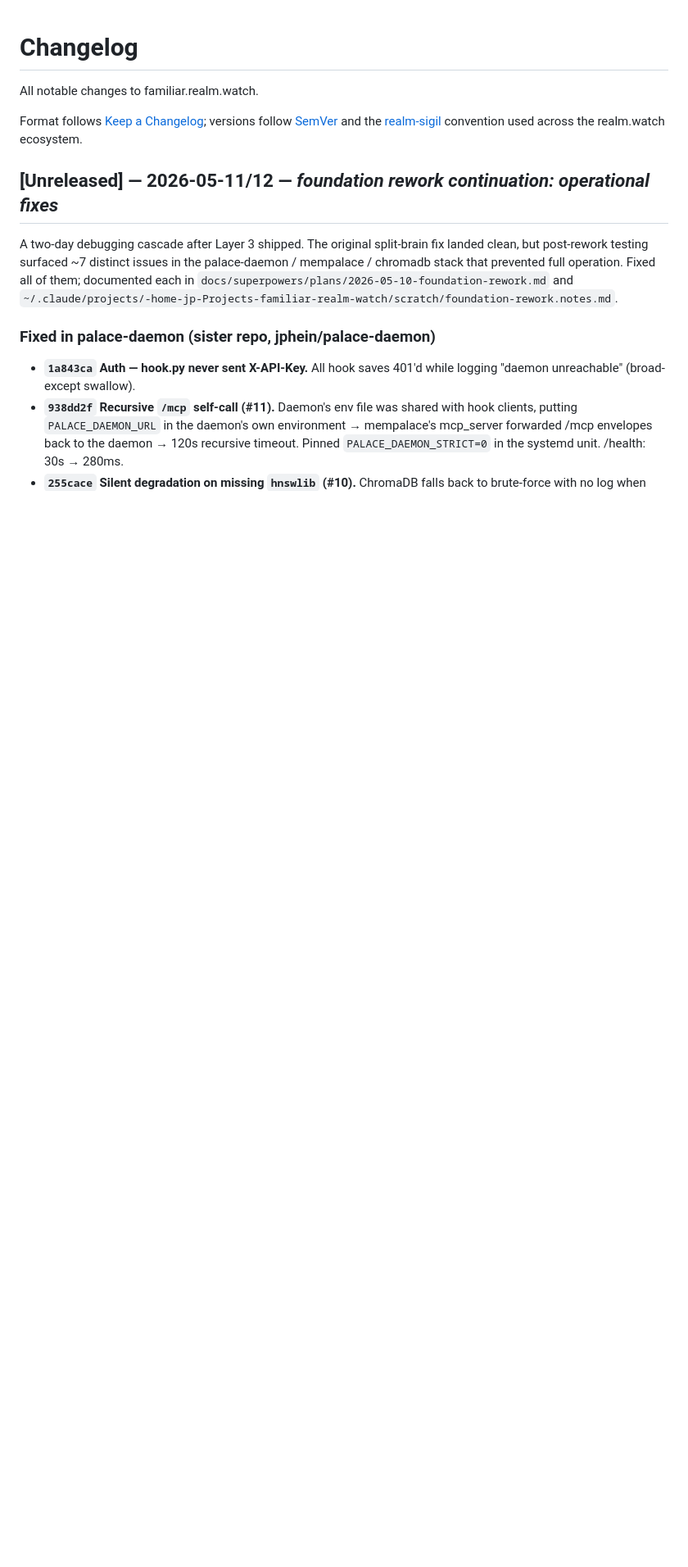
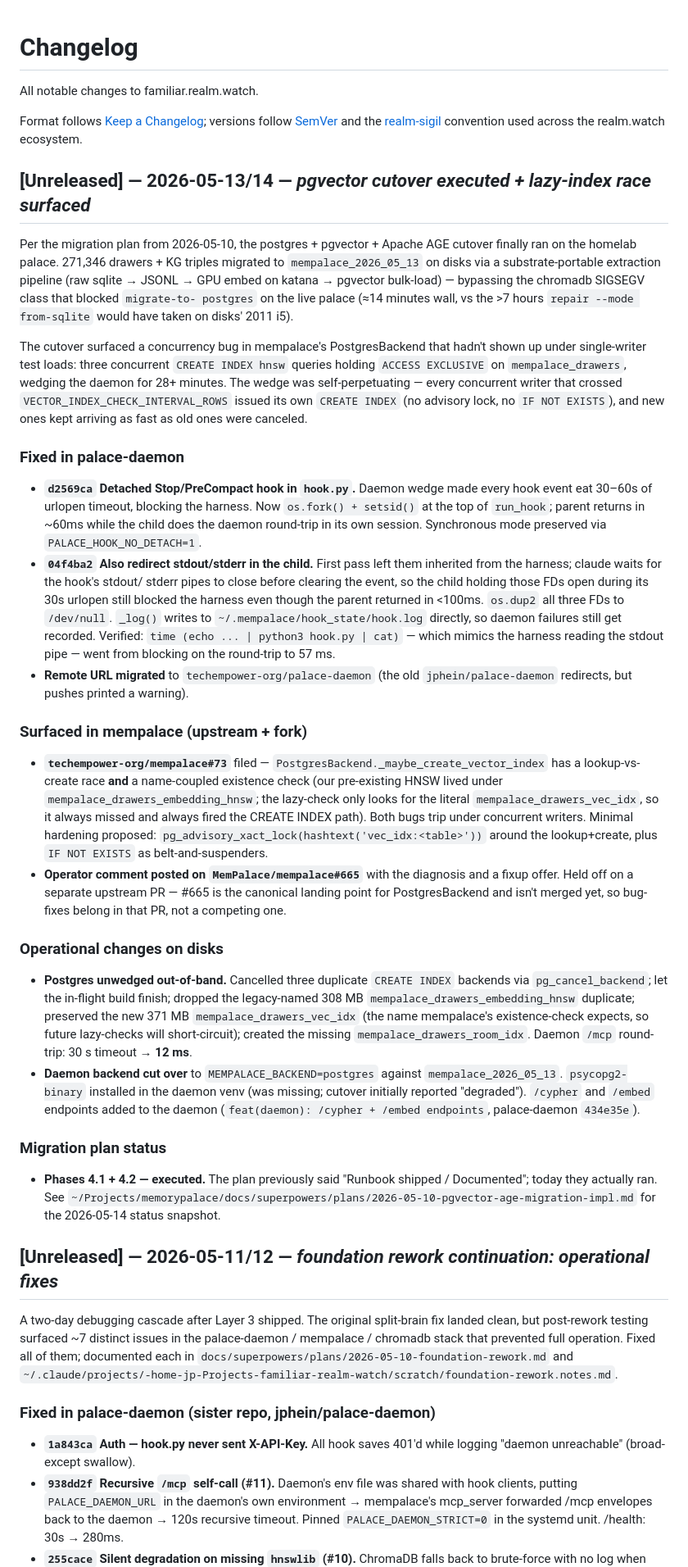
Before and after one commit to techempower-org/familiar.realm.watch, a Markdown page: CHANGELOG.md, the part around the change. Shown at 82% size. Drawn GitHub-style; blank space fills up the shorter version.

Commit message:
docs(changelog): 2026-05-13/14 — pgvector cutover executed + lazy-index race surfaced
Captures today's two threads:
- Phases 4.1 + 4.2 of the pgvector+AGE migration actually ran (271k
  drawers + KG triples migrated via the substrate-portable out-of-band
  pipeline since chromadb SIGSEGV blocked the canonical CLI tool).
- A pgvector lazy-index race in mempalace's PostgresBackend wedged
  /mcp for 28+ min on first concurrent-writer load; recovered out-of-
  band, filed techempower-org/mempalace#73 with two-line hardening
  proposal, posted operator comment on MemPalace/mempalace#665.
- palace-daemon hook.py now os.fork()s + closes all three stdio FDs
  in the child so a wedged daemon can't block the harness.

Co-Authored-By: Claude Opus 4.7 <noreply@anthropic.com>

```diff
--- a/CHANGELOG.md
+++ b/CHANGELOG.md
@@ -6,6 +6,81 @@ Format follows [Keep a Changelog](https://keepachangelog.com/en/1.1.0/);
 versions follow [SemVer](https://semver.org/spec/v2.0.0.html) and the
 [realm-sigil](https://github.com/jphein/realm-sigil) convention used across
 the realm.watch ecosystem.
+
+## [Unreleased] — 2026-05-13/14 — *pgvector cutover executed + lazy-index race surfaced*
+
+Per the migration plan from 2026-05-10, the postgres + pgvector + Apache AGE
+cutover finally ran on the homelab palace. 271,346 drawers + KG triples
+migrated to `mempalace_2026_05_13` on disks via a substrate-portable
+extraction pipeline (raw sqlite → JSONL → GPU embed on katana → pgvector
+bulk-load) — bypassing the chromadb SIGSEGV class that blocked `migrate-to-
+postgres` on the live palace (≈14 minutes wall, vs the >7 hours `repair
+--mode from-sqlite` would have taken on disks' 2011 i5).
+
+The cutover surfaced a concurrency bug in mempalace's PostgresBackend that
+hadn't shown up under single-writer test loads: three concurrent
+`CREATE INDEX hnsw` queries holding `ACCESS EXCLUSIVE` on `mempalace_drawers`,
+wedging the daemon for 28+ minutes. The wedge was self-perpetuating —
+every concurrent writer that crossed `VECTOR_INDEX_CHECK_INTERVAL_ROWS`
+issued its own `CREATE INDEX` (no advisory lock, no `IF NOT EXISTS`), and
+new ones kept arriving as fast as old ones were canceled.
+
+### Fixed in palace-daemon
+
+- **`d2569ca` Detached Stop/PreCompact hook in `hook.py`.** Daemon wedge
+  made every hook event eat 30–60s of urlopen timeout, blocking the
+  harness. Now `os.fork() + setsid()` at the top of `run_hook`; parent
+  returns in ~60ms while the child does the daemon round-trip in its own
+  session. Synchronous mode preserved via `PALACE_HOOK_NO_DETACH=1`.
+- **`04f4ba2` Also redirect stdout/stderr in the child.** First pass left
+  them inherited from the harness; claude waits for the hook's stdout/
+  stderr pipes to close before clearing the event, so the child holding
+  those FDs open during its 30s urlopen still blocked the harness even
+  though the parent returned in <100ms. `os.dup2` all three FDs to
+  `/dev/null`. `_log()` writes to `~/.mempalace/hook_state/hook.log`
+  directly, so daemon failures still get recorded.
+  Verified: `time (echo ... | python3 hook.py | cat)` — which mimics the
+  harness reading the stdout pipe — went from blocking on the round-trip
+  to 57 ms.
+- **Remote URL migrated** to `techempower-org/palace-daemon` (the old
+  `jphein/palace-daemon` redirects, but pushes printed a warning).
+
+### Surfaced in mempalace (upstream + fork)
+
+- **`techempower-org/mempalace#73`** filed — `PostgresBackend._maybe_create_vector_index`
+  has a lookup-vs-create race **and** a name-coupled existence check (our
+  pre-existing HNSW lived under `mempalace_drawers_embedding_hnsw`; the
+  lazy-check only looks for the literal `mempalace_drawers_vec_idx`, so it
+  always missed and always fired the CREATE INDEX path). Both bugs trip
+  under concurrent writers. Minimal hardening proposed:
+  `pg_advisory_xact_lock(hashtext('vec_idx:<table>'))` around the
+  lookup+create, plus `IF NOT EXISTS` as belt-and-suspenders.
+- **Operator comment posted on `MemPalace/mempalace#665`** with the
+  diagnosis and a fixup offer. Held off on a separate upstream PR — #665
+  is the canonical landing point for PostgresBackend and isn't merged
+  yet, so bug-fixes belong in that PR, not a competing one.
+
+### Operational changes on disks
+
+- **Postgres unwedged out-of-band.** Cancelled three duplicate `CREATE
+  INDEX` backends via `pg_cancel_backend`; let the in-flight build
+  finish; dropped the legacy-named 308 MB `mempalace_drawers_embedding_hnsw`
+  duplicate; preserved the new 371 MB `mempalace_drawers_vec_idx` (the
+  name mempalace's existence-check expects, so future lazy-checks will
+  short-circuit); created the missing `mempalace_drawers_room_idx`.
+  Daemon `/mcp` round-trip: 30 s timeout → **12 ms**.
+- **Daemon backend cut over** to `MEMPALACE_BACKEND=postgres` against
+  `mempalace_2026_05_13`. `psycopg2-binary` installed in the daemon venv
+  (was missing; cutover initially reported "degraded"). `/cypher` and
+  `/embed` endpoints added to the daemon (`feat(daemon): /cypher + /embed
+  endpoints`, palace-daemon `434e35e`).
+
+### Migration plan status
+
+- **Phases 4.1 + 4.2 — executed.** The plan previously said "Runbook
+  shipped / Documented"; today they actually ran. See
+  `~/Projects/memorypalace/docs/superpowers/plans/2026-05-10-pgvector-age-migration-impl.md`
+  for the 2026-05-14 status snapshot.
 
 ## [Unreleased] — 2026-05-11/12 — *foundation rework continuation: operational fixes*
 
```
